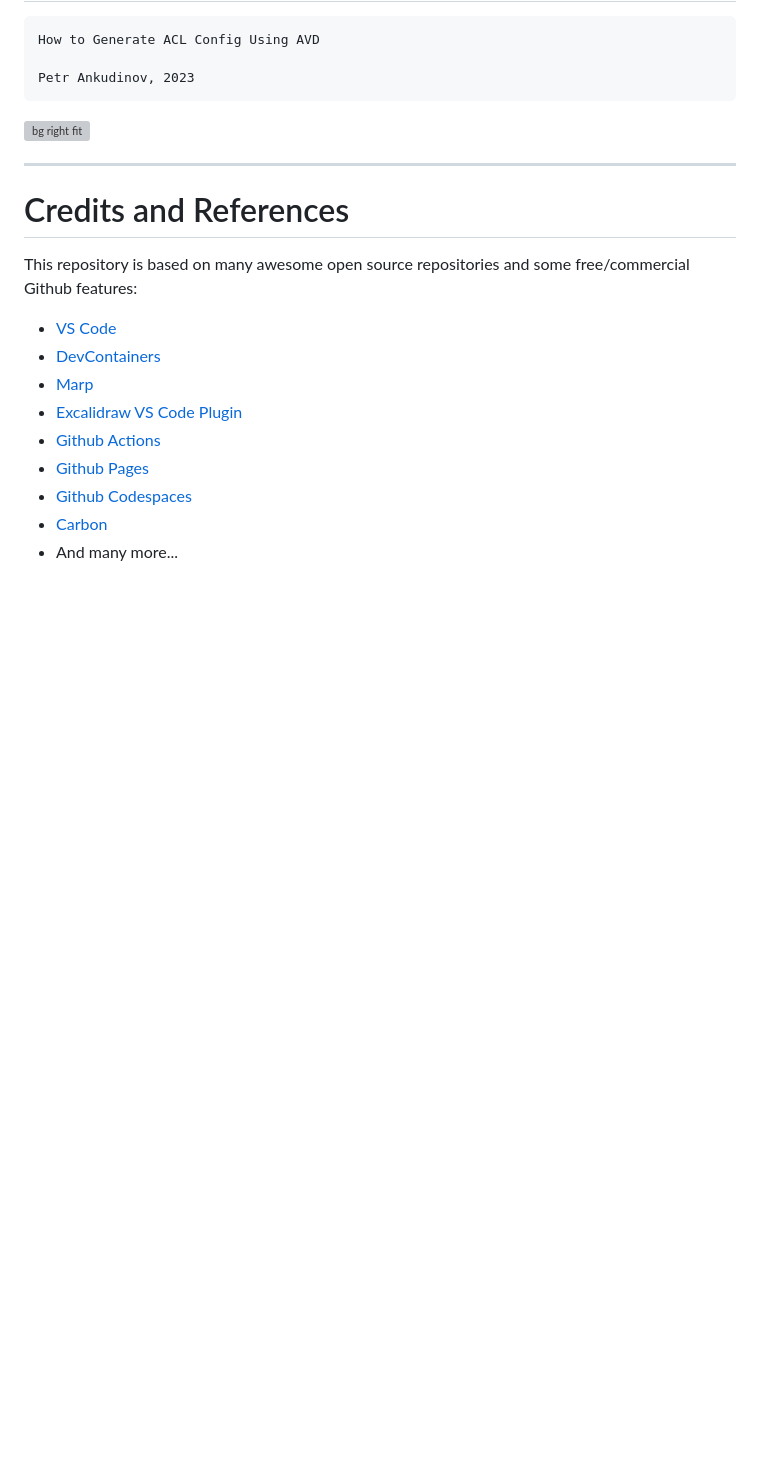
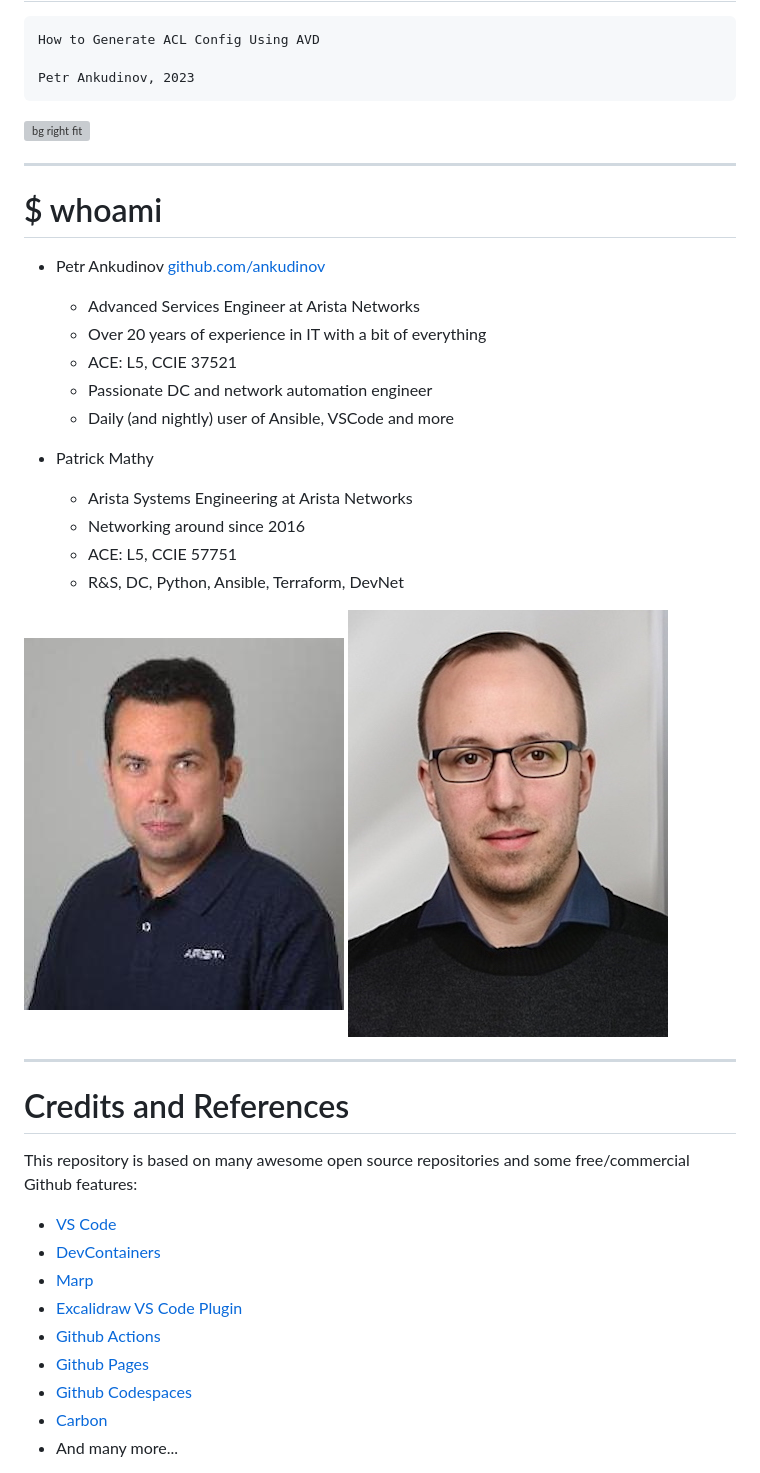
Before and after one commit to ankudinov/ansible-devcontainer, a Markdown page: marp_slides.md, the part around the change printed below. GitHub-like rendering; pictures changed too: img/pa-photo.jpg (added), img/patrick-photo.jpg (added); blank space fills up the shorter version; grey boxes are pictures that could not be loaded.

Commit message:
init

```diff
--- a/marp_slides.md
+++ b/marp_slides.md
@@ -58,6 +58,38 @@ Petr Ankudinov, 2023
 
 ---
 
+# $ whoami
+
+<style scoped>section {font-size: 18px;}</style>
+
+<!-- Add footer starting from this slide -->
+<!--
+footer: '![h:20](https://www.arista.com/assets/images/logo/Arista_Logo.png)'
+-->
+
+- Petr Ankudinov [github.com/ankudinov](https://github.com/ankudinov)
+
+  - Advanced Services Engineer at Arista Networks
+  - Over 20 years of experience in IT with a bit of everything
+  - ACE: L5, CCIE 37521
+  - Passionate DC and network automation engineer
+  - Daily (and nightly) user of Ansible, VSCode and more
+
+- Patrick Mathy
+
+  - Arista Systems Engineering at Arista Networks
+  - Networking around since 2016
+  - ACE: L5, CCIE 57751
+  - R&S, DC, Python, Ansible, Terraform, DevNet
+
+
+![bg right vertical w:200](img/pa-photo.jpg)
+![bg right w:200](img/patrick-photo.jpg)
+
+
+
+---
+
 # Credits and References
 
 <style scoped>section {font-size: 22px;}</style>
```
Also changed, not shown: other parts of marp_slides.md (+0 -6 lines), 2 other files.
